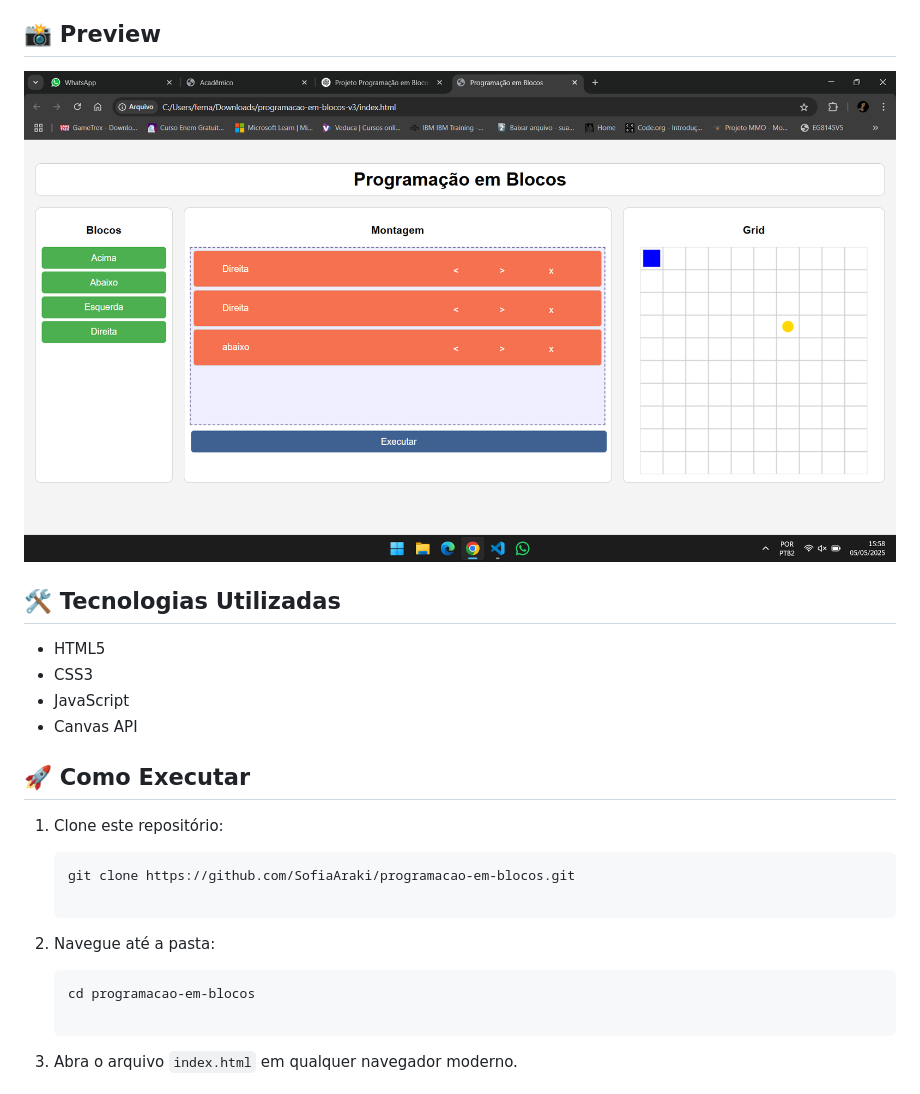
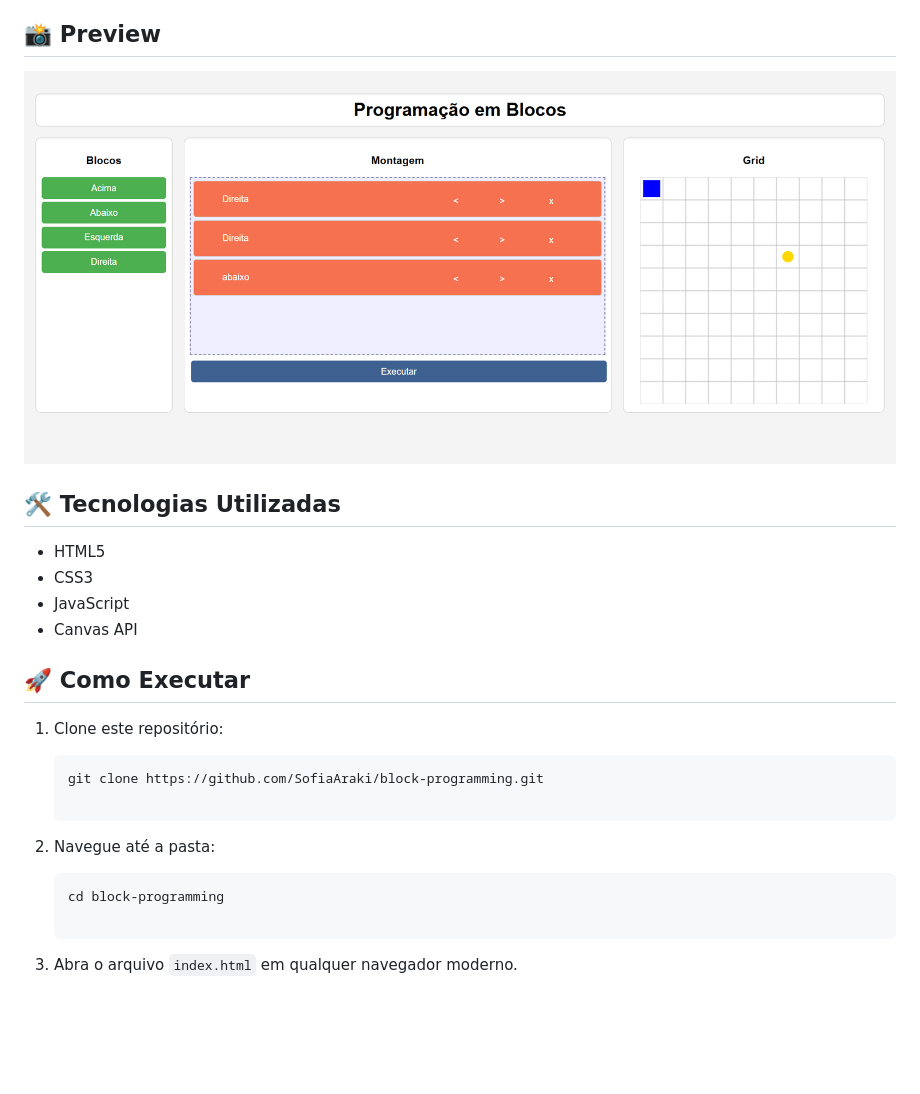
Before and after one commit to SofiaAraki/block-programming, a Markdown page: readme.md, the part around the change. Drawn GitHub-style; pictures changed too: screenshot.png; blank space fills up the shorter version.

Commit message:
completed

````diff
--- a/readme.md
+++ b/readme.md
@@ -31,12 +31,12 @@ Projeto educativo que simula lógica de programação através de blocos de coma
 
 1. Clone este repositório:
    ```bash
-   git clone https://github.com/SofiaAraki/programacao-em-blocos.git
+   git clone https://github.com/SofiaAraki/block-programming.git
 
 2. Navegue até a pasta:
 
    ```bash
-   cd programacao-em-blocos
+   cd block-programming
 
 3. Abra o arquivo `index.html` em qualquer navegador moderno.
 
````
